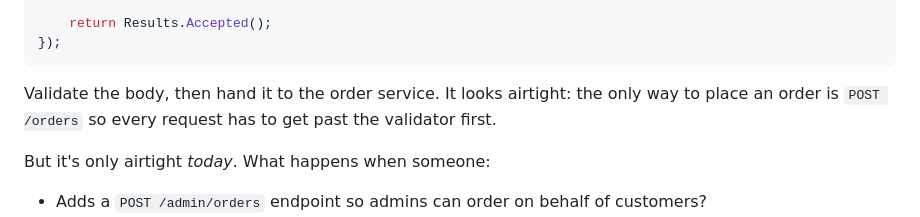
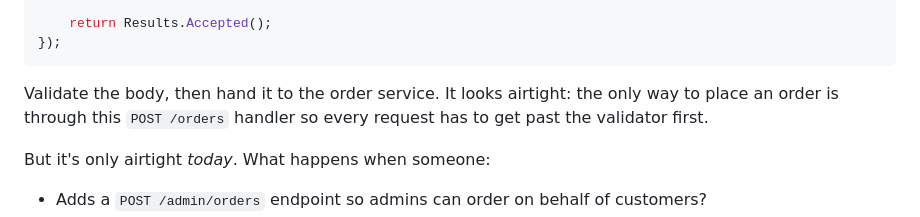
Before and after one commit to rienst/blog, a Markdown page: src/content/validation.md, the part around the change. Rendered like a GitHub page.

Commit message:
drafting

````diff
--- a/src/content/validation.md
+++ b/src/content/validation.md
@@ -25,7 +25,7 @@ app.MapPost("/orders", async (
 });
 ```
 
-Validate the body, then hand it to the order service. It looks airtight: the only way to place an order is `POST /orders` so every request has to get past the validator first.
+Validate the body, then hand it to the order service. It looks airtight: the only way to place an order is through this `POST /orders` handler so every request has to get past the validator first.
 
 But it's only airtight _today_. What happens when someone:
 
````
